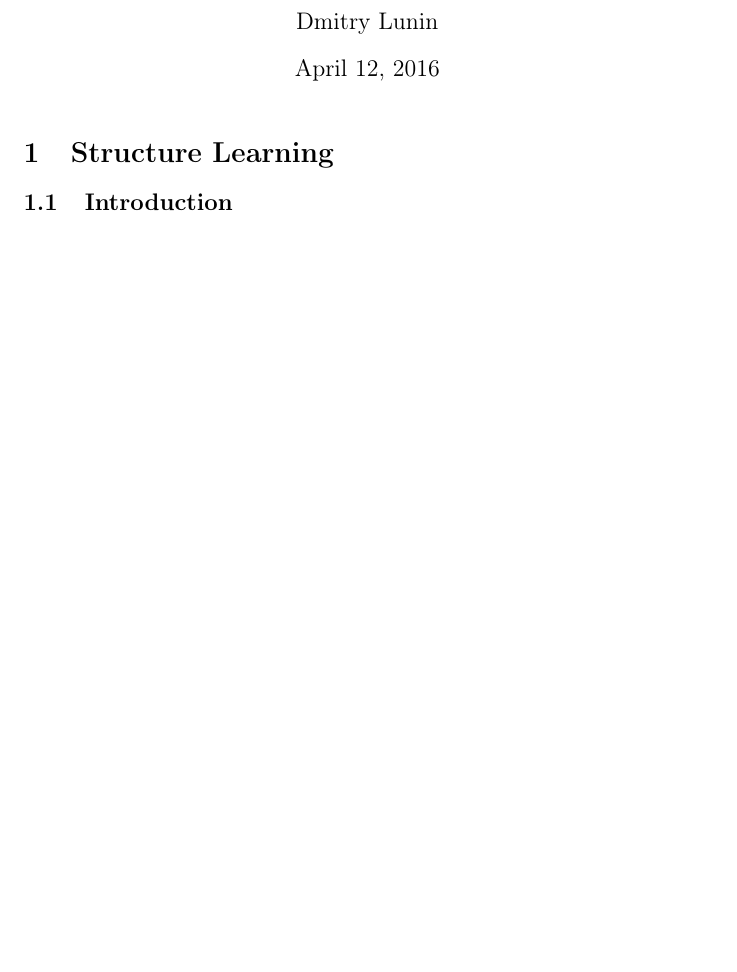
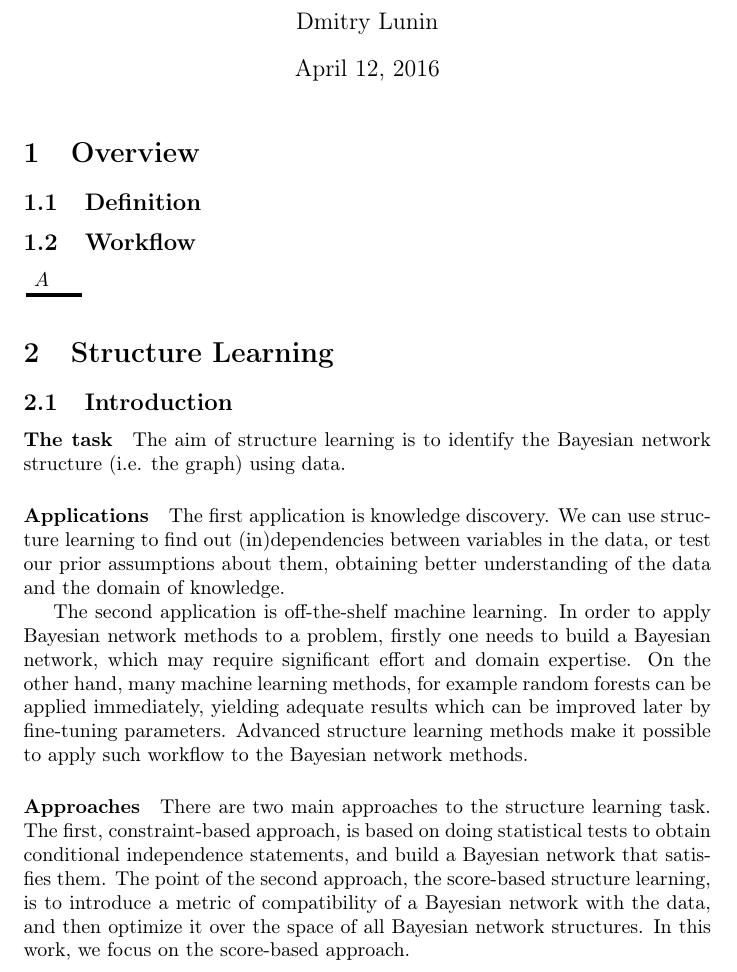
Before and after one commit to DLunin/pygraphmodels, a LaTeX document (report/report.tex): part of page 1 of 3 before the commit and part of page 1 of 4 after it, cut so that both start at the same text, the shorter picture padded with empty space. Compiled offline with pdfLaTeX.

Commit message:
Added introduction to the report.

```diff
--- a/report/report.tex
+++ b/report/report.tex
@@ -8,6 +8,7 @@
 \usepackage{algorithm}
 \usepackage{algorithmicx}
 \usepackage{algpseudocode}
+\usepackage{tikz}
 
 \DeclarePairedDelimiter\abs{\lvert}{\rvert}%
 \DeclarePairedDelimiter\norm{\lVert}{\rVert}%
@@ -87,8 +88,26 @@
 \begin{document}
 \maketitle
 
+\section{Overview}
+\subsection{Definition}
+
+\subsection{Workflow}
+\begin{tikzpicture}[line width=2pt]
+\draw (0,0) node [above right]  {$A$} -- (1,0);
+
+\end{tikzpicture}
+
 \section{Structure Learning}
 \subsection{Introduction}
+\paragraph{The task} The aim of structure learning is to identify the Bayesian network structure (i.e. the graph) using data.
+
+\paragraph{Applications}
+
+The first application is knowledge discovery. We can use structure learning to find out (in)dependencies between variables in the data, or test our prior assumptions about them, obtaining better understanding of the data and the domain of knowledge.
+
+The second application is off-the-shelf machine learning. In order to apply Bayesian network methods to a problem, firstly one needs to build a Bayesian network, which may require significant effort and domain expertise. On the other hand, many machine learning methods, for example random forests can be applied immediately, yielding adequate results which can be improved later by fine-tuning parameters. Advanced structure learning methods make it possible to apply such workflow to the Bayesian network methods.
+
+\paragraph{Approaches} There are two main approaches to the structure learning task. The first, constraint-based approach, is based on doing statistical tests to obtain conditional independence statements, and build a Bayesian network that satisfies them. The point of the second approach, the score-based structure learning, is to introduce a metric of compatibility of a Bayesian network with the data, and then optimize it over the space of all Bayesian network structures. In this work, we focus on the score-based approach.
 
 \subsection{Score-based approach}
 \paragraph{Description} The idea of score-based approach is to associate a Bayesian network graph with a score, and then maximize it. Since the number of such graphs is very large, greedy optimization methods are often used.
```
Also changed, not shown: report/report.tex (2 more changed lines).
